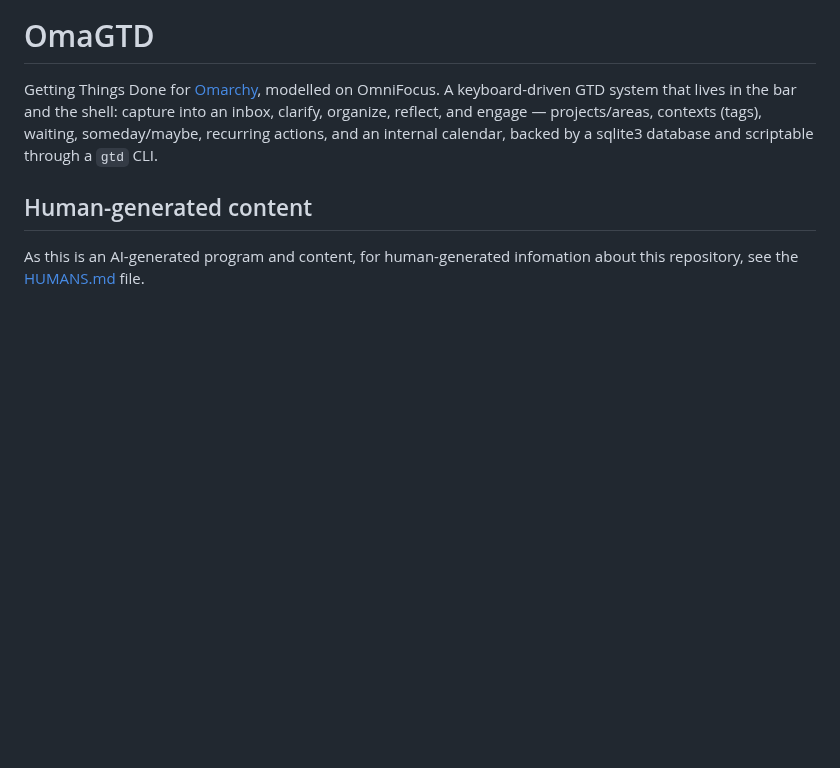
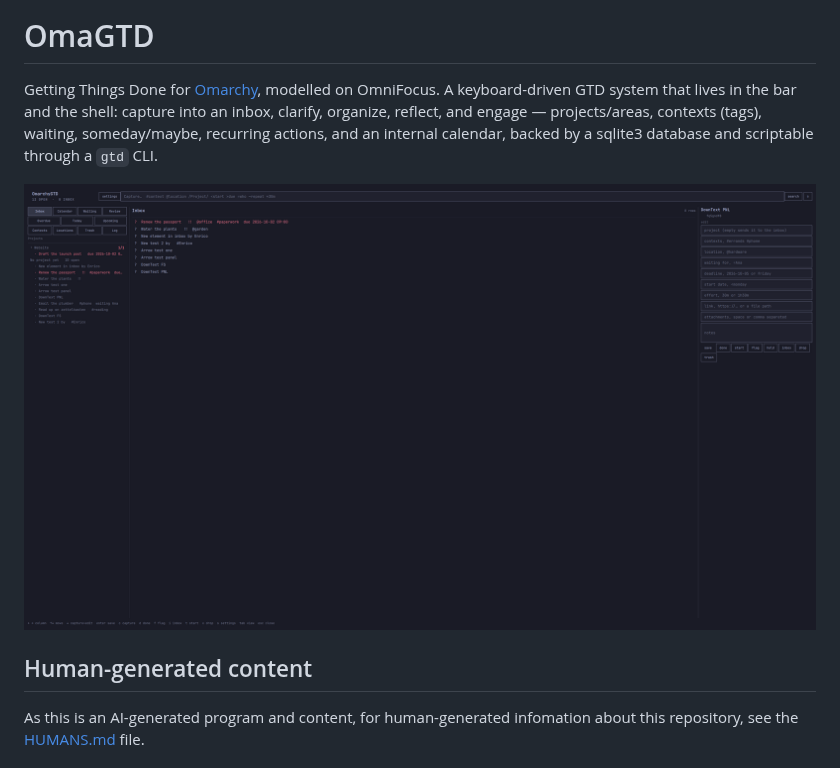
Before and after one commit to auino/omagtd, a Markdown page: README.md, the part around the change. Rendered like a GitHub page; blank space fills up the shorter version.

Commit message:
Updated files to have a preview, removed unused sample databases

```diff
--- a/README.md
+++ b/README.md
@@ -5,6 +5,8 @@ A keyboard-driven GTD system that lives in the bar and the shell: capture into
 an inbox, clarify, organize, reflect, and engage — projects/areas, contexts
 (tags), waiting, someday/maybe, recurring actions, and an internal
 calendar, backed by a sqlite3 database and scriptable through a `gtd` CLI.
+
+![OmaGTD plugin preview](preview.png)
 
 ## Human-generated content
 
```
Also changed, not shown: preview.png (renamed from pnl_txt.png), 1 other file.
